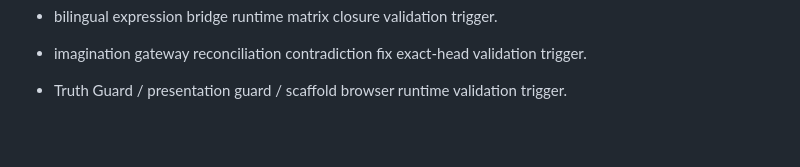
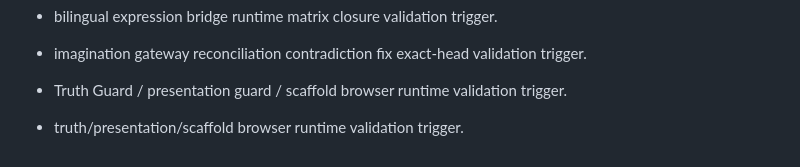
Before and after one commit to hns140412-glitch/Snap-Pop, a Markdown page: HANDOFF/SNAP_POP_REWRITE_HANDOFF_2026-09-21_LATEST.md, the part around the change. GitHub-like rendering; blank space fills up the shorter version.

Commit message:
Trigger truth presentation scaffold browser runtime validation

```diff
--- a/HANDOFF/SNAP_POP_REWRITE_HANDOFF_2026-09-21_LATEST.md
+++ b/HANDOFF/SNAP_POP_REWRITE_HANDOFF_2026-09-21_LATEST.md
@@ -401,3 +401,5 @@ Canonical ownership correction:
 - imagination gateway reconciliation contradiction fix exact-head validation trigger.
 
 - Truth Guard / presentation guard / scaffold browser runtime validation trigger.
+
+- truth/presentation/scaffold browser runtime validation trigger.
```
